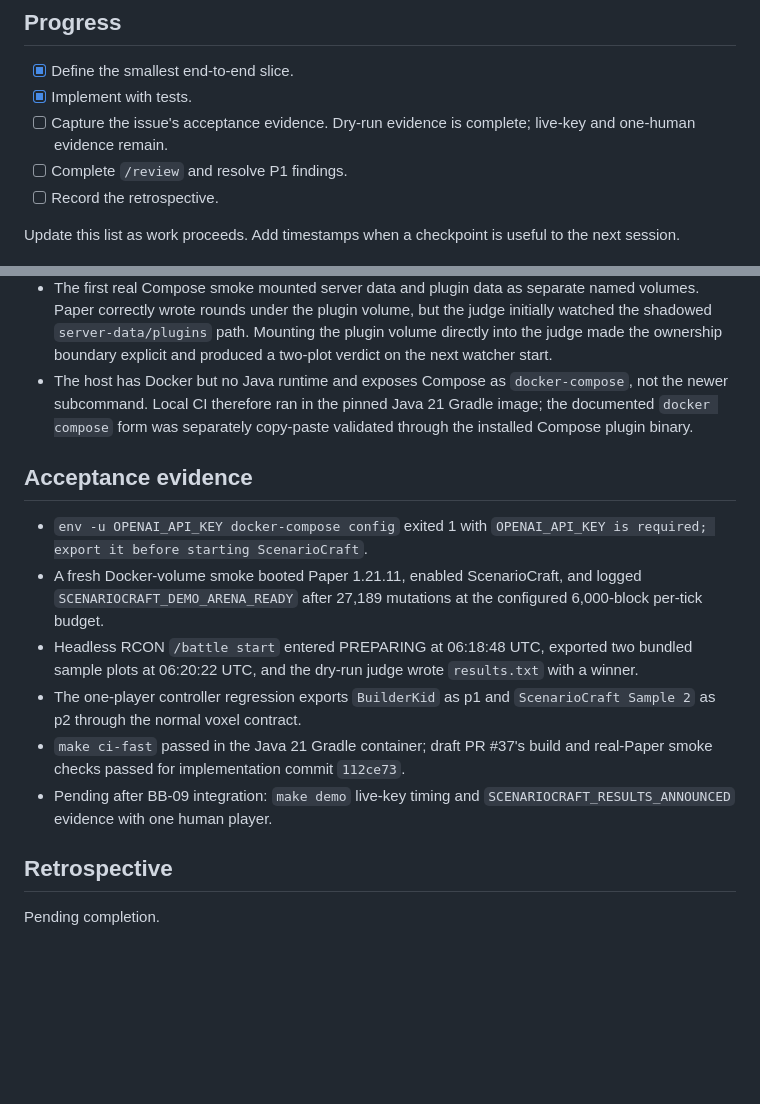
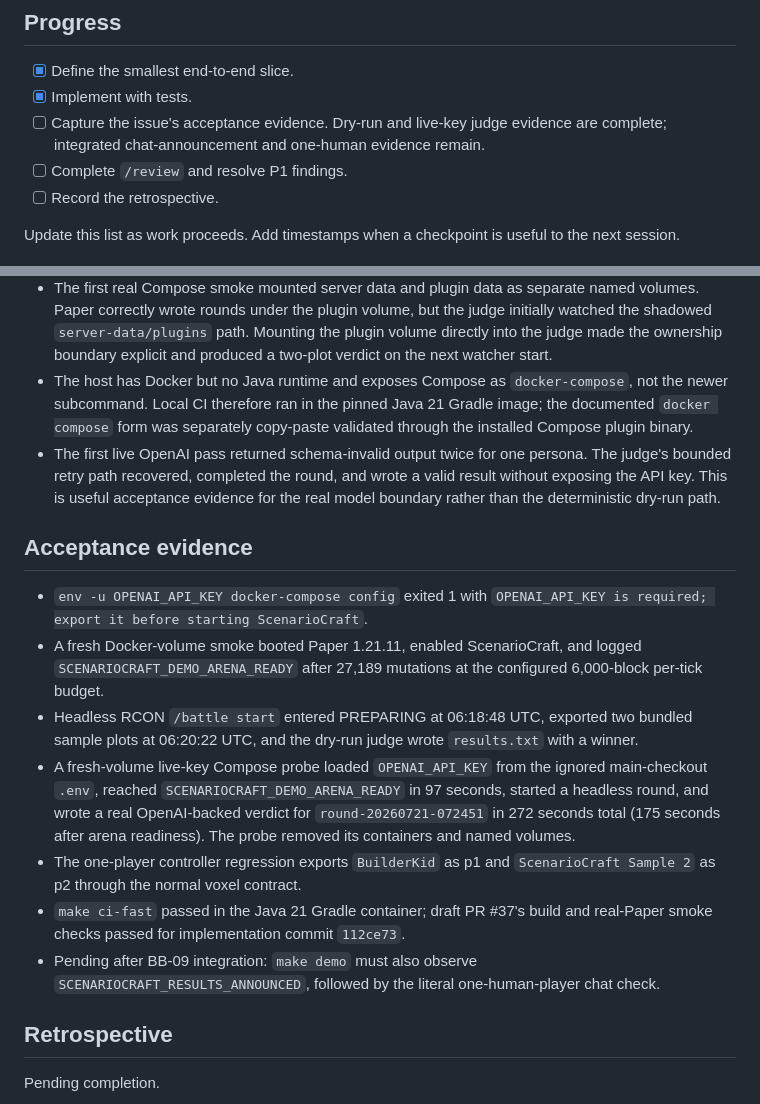
Before and after one commit to agorokh/scenariocraft, a Markdown page: docs/plans/bb-12-docker-demo-instance.md, 2 parts joined by grey strips. Rendered like a GitHub page; blank space fills up the shorter version.

Commit message:
docs: record live OpenAI demo evidence

```diff
--- a/docs/plans/bb-12-docker-demo-instance.md
+++ b/docs/plans/bb-12-docker-demo-instance.md
@@ -15,8 +15,8 @@ renderer/judge process, Docker packaging, bootstrap data, and operator documenta
 
 - [x] Define the smallest end-to-end slice.
 - [x] Implement with tests.
-- [ ] Capture the issue's acceptance evidence. Dry-run evidence is complete; live-key and
-      one-human evidence remain.
+- [ ] Capture the issue's acceptance evidence. Dry-run and live-key judge evidence are
+      complete; integrated chat-announcement and one-human evidence remain.
 - [ ] Complete `/review` and resolve P1 findings.
 - [ ] Record the retrospective.
 
@@ -45,6 +45,10 @@ session.
   newer subcommand. Local CI therefore ran in the pinned Java 21 Gradle image; the documented
   `docker compose` form was separately copy-paste validated through the installed Compose
   plugin binary.
+- The first live OpenAI pass returned schema-invalid output twice for one persona. The judge's
+  bounded retry path recovered, completed the round, and wrote a valid result without exposing
+  the API key. This is useful acceptance evidence for the real model boundary rather than the
+  deterministic dry-run path.
 
 ## Acceptance evidence
 
@@ -55,12 +59,16 @@ session.
   per-tick budget.
 - Headless RCON `/battle start` entered PREPARING at 06:18:48 UTC, exported two bundled
   sample plots at 06:20:22 UTC, and the dry-run judge wrote `results.txt` with a winner.
+- A fresh-volume live-key Compose probe loaded `OPENAI_API_KEY` from the ignored main-checkout
+  `.env`, reached `SCENARIOCRAFT_DEMO_ARENA_READY` in 97 seconds, started a headless round,
+  and wrote a real OpenAI-backed verdict for `round-20260721-072451` in 272 seconds total
+  (175 seconds after arena readiness). The probe removed its containers and named volumes.
 - The one-player controller regression exports `BuilderKid` as p1 and
   `ScenarioCraft Sample 2` as p2 through the normal voxel contract.
 - `make ci-fast` passed in the Java 21 Gradle container; draft PR #37's build and real-Paper
   smoke checks passed for implementation commit `112ce73`.
-- Pending after BB-09 integration: `make demo` live-key timing and
-  `SCENARIOCRAFT_RESULTS_ANNOUNCED` evidence with one human player.
+- Pending after BB-09 integration: `make demo` must also observe
+  `SCENARIOCRAFT_RESULTS_ANNOUNCED`, followed by the literal one-human-player chat check.
 
 ## Retrospective
 
```
